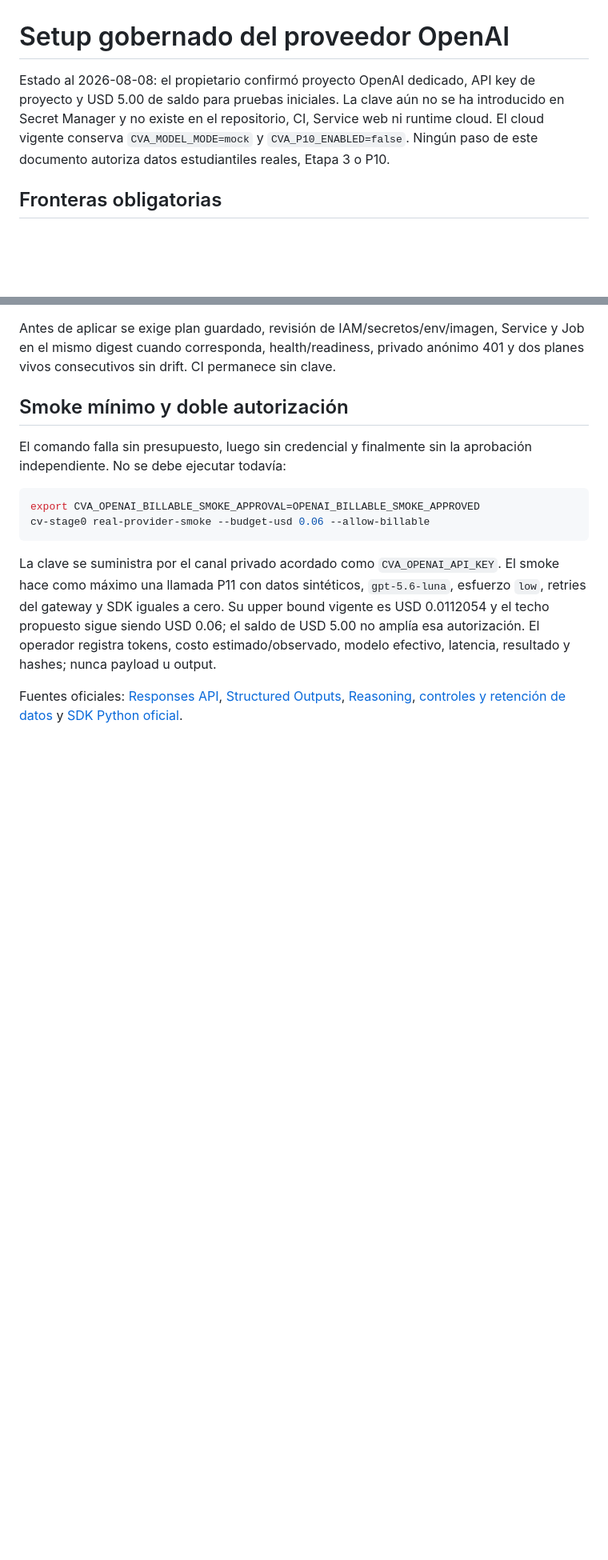
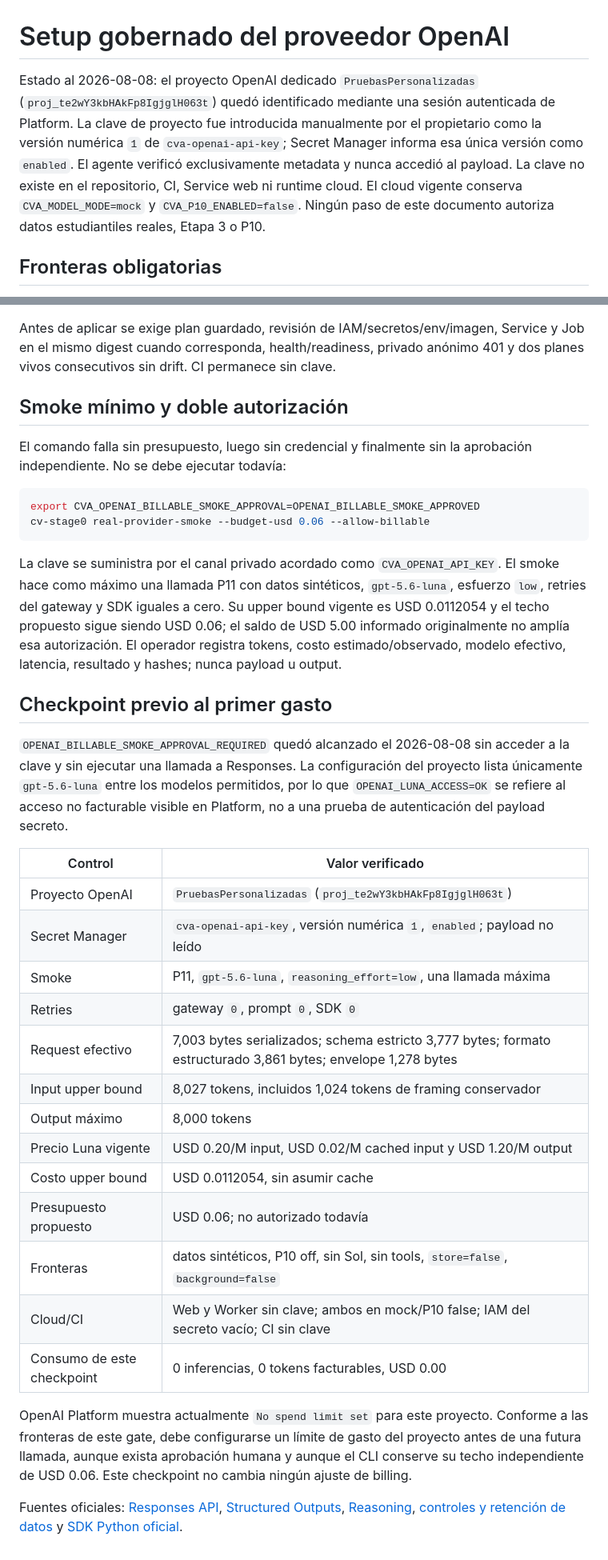
Before and after one commit to WilJms/PruebasPersonalizadas, a Markdown page: docs/OPENAI_PROVIDER_SETUP.md, 2 parts joined by grey strips. Shown at 80% size. GitHub-like rendering; blank space fills up the shorter version.

Commit message:
docs: record OpenAI credential checkpoint

```diff
--- a/docs/OPENAI_PROVIDER_SETUP.md
+++ b/docs/OPENAI_PROVIDER_SETUP.md
@@ -1,11 +1,14 @@
 # Setup gobernado del proveedor OpenAI
 
-Estado al 2026-08-08: el propietario confirmó proyecto OpenAI dedicado, API key
-de proyecto y USD 5.00 de saldo para pruebas iniciales. La clave aún no se ha
-introducido en Secret Manager y no existe en el repositorio, CI, Service web ni
-runtime cloud. El cloud vigente conserva `CVA_MODEL_MODE=mock` y
-`CVA_P10_ENABLED=false`. Ningún paso de este documento autoriza datos
-estudiantiles reales, Etapa 3 o P10.
+Estado al 2026-08-08: el proyecto OpenAI dedicado `PruebasPersonalizadas`
+(`proj_te2wY3kbHAkFp8IgjglH063t`) quedó identificado mediante una sesión
+autenticada de Platform. La clave de proyecto fue introducida manualmente por
+el propietario como la versión numérica `1` de
+`cva-openai-api-key`; Secret Manager informa esa única versión como `enabled`.
+El agente verificó exclusivamente metadata y nunca accedió al payload. La clave
+no existe en el repositorio, CI, Service web ni runtime cloud. El cloud vigente
+conserva `CVA_MODEL_MODE=mock` y `CVA_P10_ENABLED=false`. Ningún paso de este
+documento autoriza datos estudiantiles reales, Etapa 3 o P10.
 
 ## Fronteras obligatorias
 
@@ -94,9 +97,39 @@ La clave se suministra por el canal privado acordado como
 `CVA_OPENAI_API_KEY`. El smoke hace como máximo una llamada P11 con datos
 sintéticos, `gpt-5.6-luna`, esfuerzo `low`, retries del gateway y SDK iguales a
 cero. Su upper bound vigente es USD 0.0112054 y el techo propuesto sigue siendo
-USD 0.06; el saldo de USD 5.00 no amplía esa autorización. El operador registra
-tokens, costo estimado/observado, modelo efectivo, latencia, resultado y hashes;
-nunca payload u output.
+USD 0.06; el saldo de USD 5.00 informado originalmente no amplía esa
+autorización. El operador registra tokens, costo estimado/observado, modelo
+efectivo, latencia, resultado y hashes; nunca payload u output.
+
+## Checkpoint previo al primer gasto
+
+`OPENAI_BILLABLE_SMOKE_APPROVAL_REQUIRED` quedó alcanzado el 2026-08-08 sin
+acceder a la clave y sin ejecutar una llamada a Responses. La configuración del
+proyecto lista únicamente `gpt-5.6-luna` entre los modelos permitidos, por lo
+que `OPENAI_LUNA_ACCESS=OK` se refiere al acceso no facturable visible en
+Platform, no a una prueba de autenticación del payload secreto.
+
+| Control | Valor verificado |
+|---|---|
+| Proyecto OpenAI | `PruebasPersonalizadas` (`proj_te2wY3kbHAkFp8IgjglH063t`) |
+| Secret Manager | `cva-openai-api-key`, versión numérica `1`, `enabled`; payload no leído |
+| Smoke | P11, `gpt-5.6-luna`, `reasoning_effort=low`, una llamada máxima |
+| Retries | gateway `0`, prompt `0`, SDK `0` |
+| Request efectivo | 7,003 bytes serializados; schema estricto 3,777 bytes; formato estructurado 3,861 bytes; envelope 1,278 bytes |
+| Input upper bound | 8,027 tokens, incluidos 1,024 tokens de framing conservador |
+| Output máximo | 8,000 tokens |
+| Precio Luna vigente | USD 0.20/M input, USD 0.02/M cached input y USD 1.20/M output |
+| Costo upper bound | USD 0.0112054, sin asumir cache |
+| Presupuesto propuesto | USD 0.06; no autorizado todavía |
+| Fronteras | datos sintéticos, P10 off, sin Sol, sin tools, `store=false`, `background=false` |
+| Cloud/CI | Web y Worker sin clave; ambos en mock/P10 false; IAM del secreto vacío; CI sin clave |
+| Consumo de este checkpoint | 0 inferencias, 0 tokens facturables, USD 0.00 |
+
+OpenAI Platform muestra actualmente `No spend limit set` para este proyecto.
+Conforme a las fronteras de este gate, debe configurarse un límite de gasto del
+proyecto antes de una futura llamada, aunque exista aprobación humana y aunque
+el CLI conserve su techo independiente de USD 0.06. Este checkpoint no cambia
+ningún ajuste de billing.
 
 Fuentes oficiales: [Responses API](https://developers.openai.com/api/docs/guides/responses),
 [Structured Outputs](https://developers.openai.com/api/docs/guides/structured-outputs),
```
Also changed, not shown: docs/IMPLEMENTATION_STATUS.md (+14 -6 lines).
